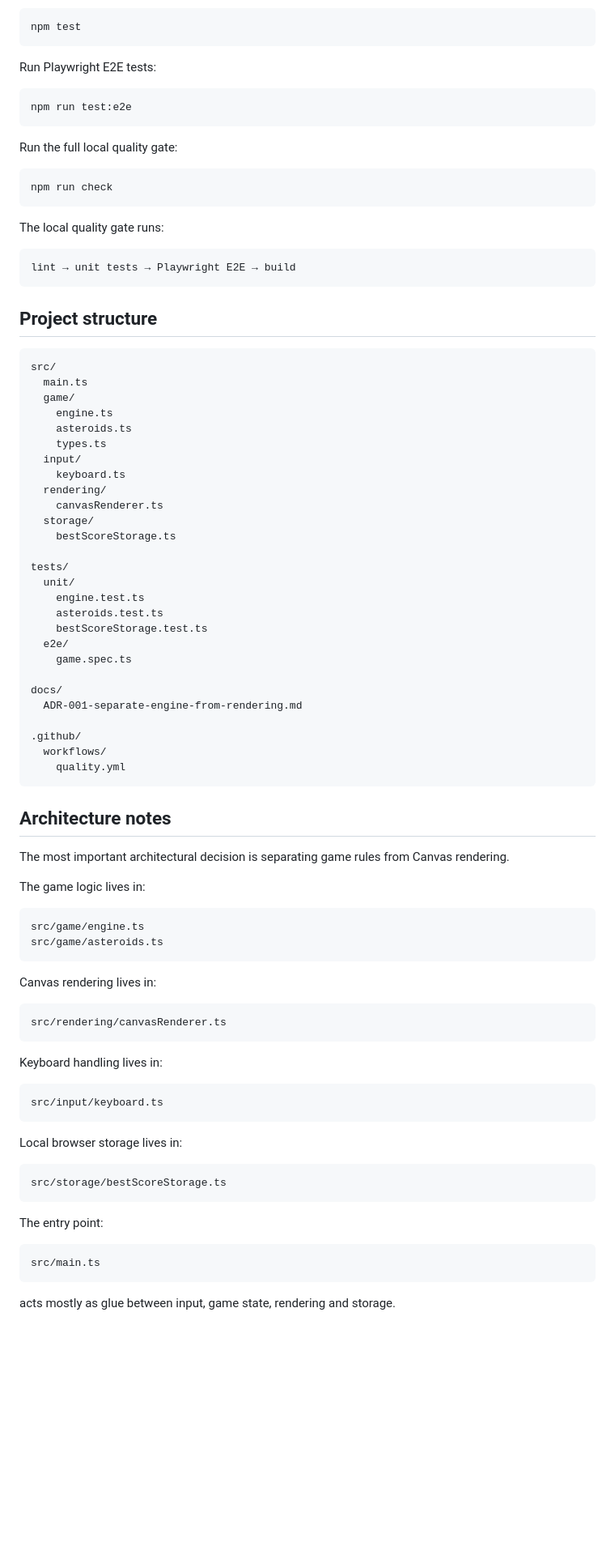
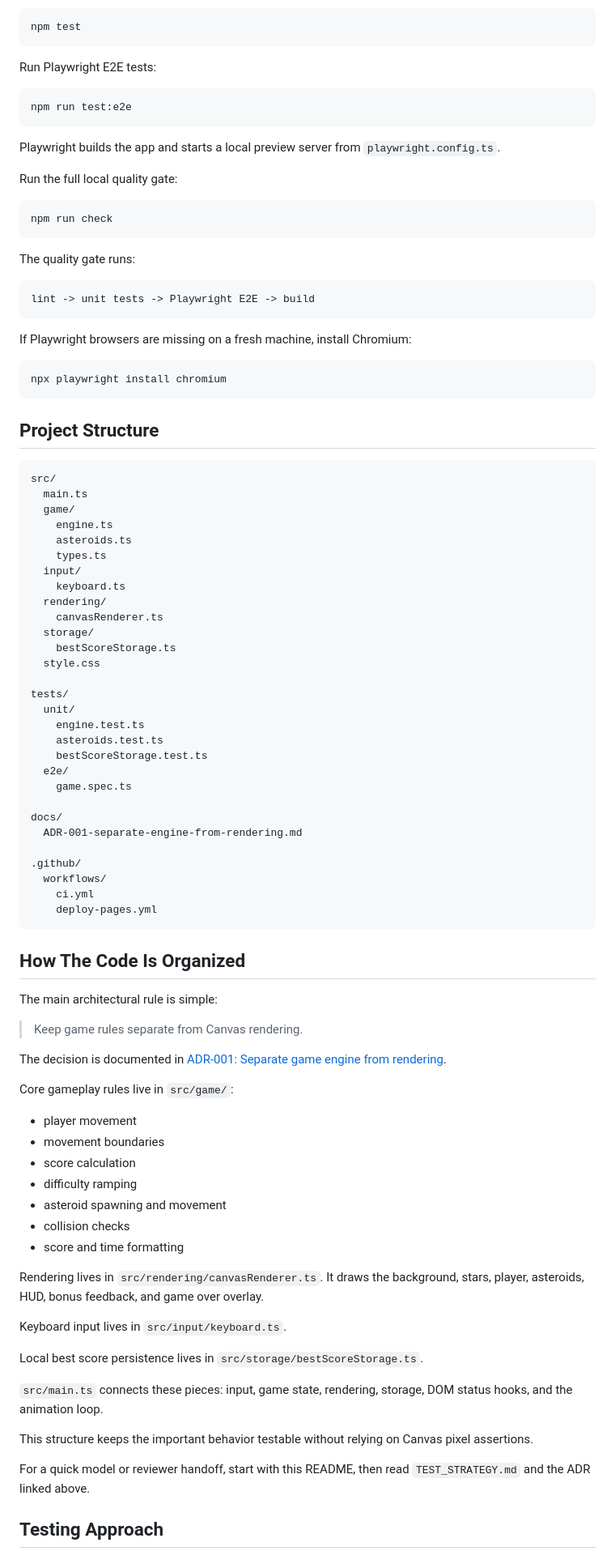
Before and after one commit to janmrow/astro-drift, a Markdown page: README.md, the part around one of its changes. Shown at 81% size. Rendered like a GitHub page; blank space fills up the shorter version.

Commit message:
Update README project guide (#34)
* Update README project guide

* Clarify README project context

````diff
--- a/README.md
+++ b/README.md
@@ -86,19 +87,27 @@ Run Playwright E2E tests:
 npm run test:e2e
 ```
 
+Playwright builds the app and starts a local preview server from `playwright.config.ts`.
+
 Run the full local quality gate:
 
 ```bash
 npm run check
 ```
 
-The local quality gate runs:
+The quality gate runs:
 
 ```text
-lint → unit tests → Playwright E2E → build
+lint -> unit tests -> Playwright E2E -> build
 ```
 
-## Project structure
+If Playwright browsers are missing on a fresh machine, install Chromium:
+
+```bash
+npx playwright install chromium
+```
+
+## Project Structure
 
 ```text
 src/
@@ -113,6 +122,7 @@ src/
     canvasRenderer.ts
   storage/
     bestScoreStorage.ts
+  style.css
 
 tests/
   unit/
@@ -127,43 +137,39 @@ docs/
 
 .github/
   workflows/
-    quality.yml
+    ci.yml
+    deploy-pages.yml
 ```
 
-## Architecture notes
+## How The Code Is Organized
 
-The most important architectural decision is separating game rules from Canvas rendering.
+The main architectural rule is simple:
 
-The game logic lives in:
+> Keep game rules separate from Canvas rendering.
 
-```text
-src/game/engine.ts
-src/game/asteroids.ts
-```
+The decision is documented in [ADR-001: Separate game engine from rendering](docs/ADR-001-separate-engine-from-rendering.md).
 
-Canvas rendering lives in:
+Core gameplay rules live in `src/game/`:
 
-```text
-src/rendering/canvasRenderer.ts
-```
+- player movement
+- movement boundaries
+- score calculation
+- difficulty ramping
+- asteroid spawning and movement
+- collision checks
+- score and time formatting
 
-Keyboard handling lives in:
+Rendering lives in `src/rendering/canvasRenderer.ts`. It draws the background, stars, player, asteroids, HUD, bonus feedback, and game over overlay.
 
-```text
-src/input/keyboard.ts
-```
+Keyboard input lives in `src/input/keyboard.ts`.
 
-Local browser storage lives in:
+Local best score persistence lives in `src/storage/bestScoreStorage.ts`.
 
-```text
-src/storage/bestScoreStorage.ts
-```
+`src/main.ts` connects these pieces: input, game state, rendering, storage, DOM status hooks, and the animation loop.
 
-The entry point:
+This structure keeps the important behavior testable without relying on Canvas pixel assertions.
 
-```text
-src/main.ts
-```
+For a quick model or reviewer handoff, start with this README, then read `TEST_STRATEGY.md` and the ADR linked above.
 
-acts mostly as glue between input, game state, rendering and storage.
+## Testing Approach
 
````
Also changed, not shown: other parts of README.md (+84 -89 lines).
